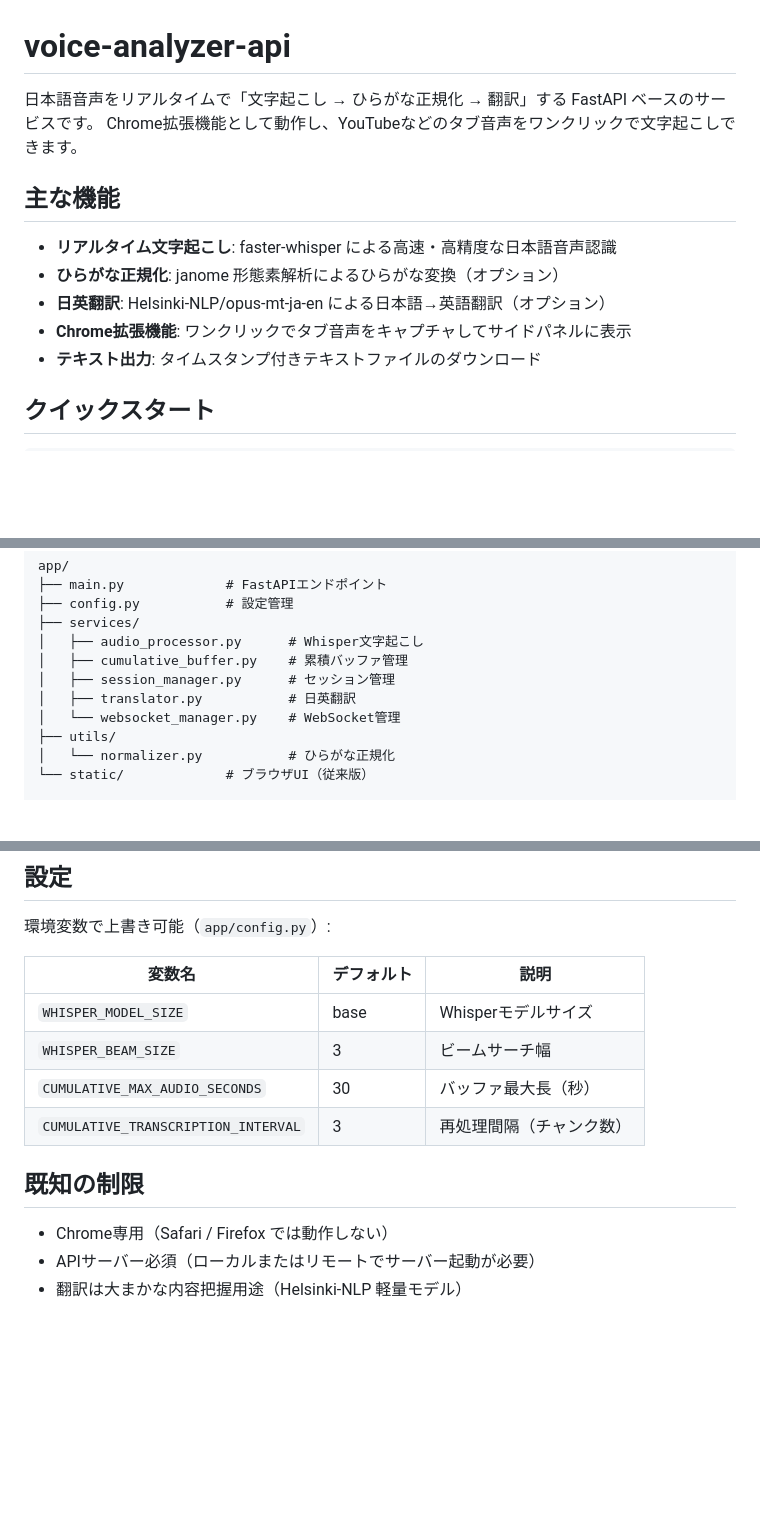
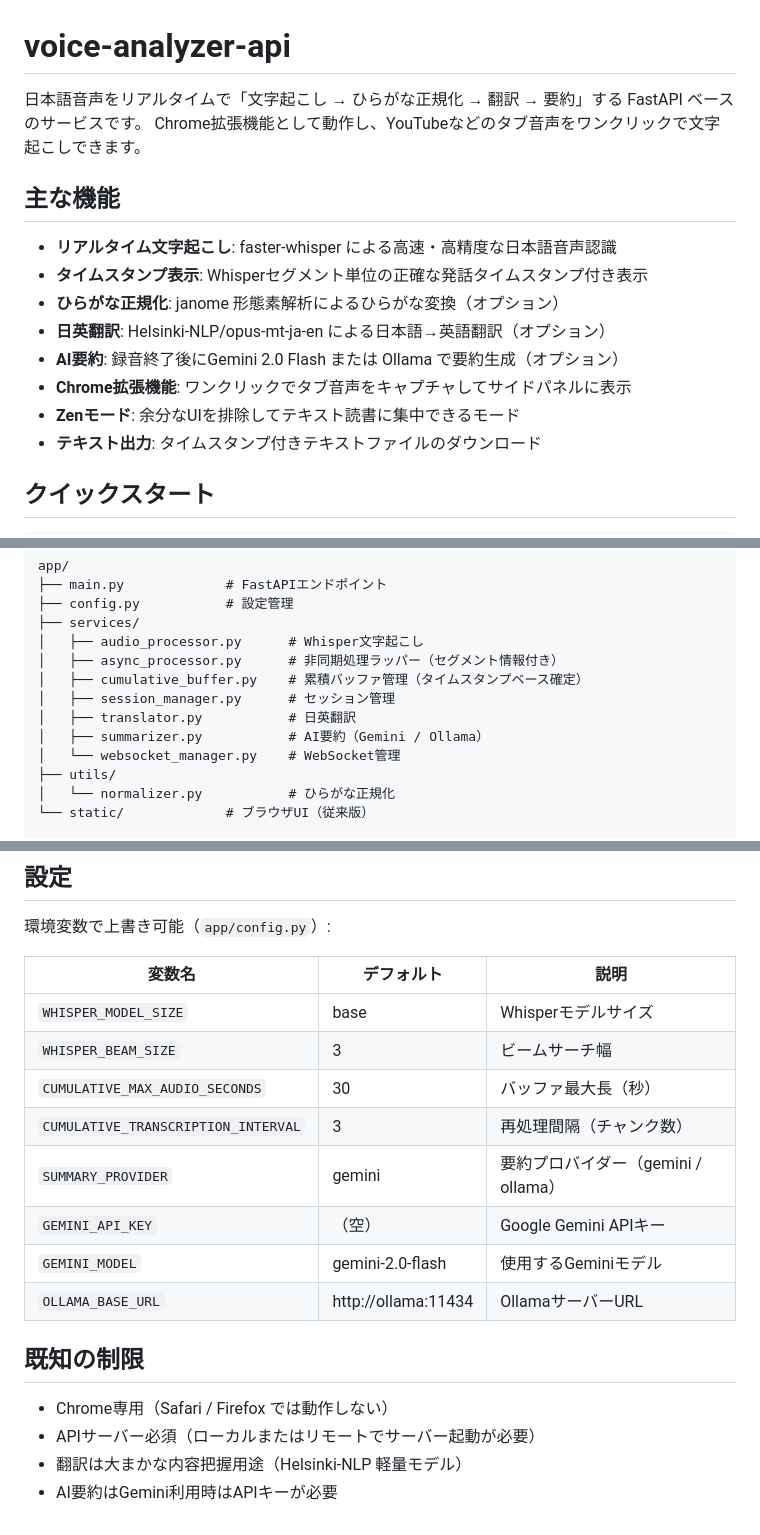
Before and after one commit to north238/voice-analyzer-api, a Markdown page: README.md, 3 parts joined by grey strips. Drawn GitHub-style; blank space fills up the shorter version.

Commit message:
改修：README.md更新

```diff
--- a/README.md
+++ b/README.md
@@ -1,14 +1,17 @@
 # voice-analyzer-api
 
-日本語音声をリアルタイムで「文字起こし → ひらがな正規化 → 翻訳」する FastAPI ベースのサービスです。
+日本語音声をリアルタイムで「文字起こし → ひらがな正規化 → 翻訳 → 要約」する FastAPI ベースのサービスです。
 Chrome拡張機能として動作し、YouTubeなどのタブ音声をワンクリックで文字起こしできます。
 
 ## 主な機能
 
 - **リアルタイム文字起こし**: faster-whisper による高速・高精度な日本語音声認識
+- **タイムスタンプ表示**: Whisperセグメント単位の正確な発話タイムスタンプ付き表示
 - **ひらがな正規化**: janome 形態素解析によるひらがな変換（オプション）
 - **日英翻訳**: Helsinki-NLP/opus-mt-ja-en による日本語→英語翻訳（オプション）
+- **AI要約**: 録音終了後にGemini 2.0 Flash または Ollama で要約生成（オプション）
 - **Chrome拡張機能**: ワンクリックでタブ音声をキャプチャしてサイドパネルに表示
+- **Zenモード**: 余分なUIを排除してテキスト読書に集中できるモード
 - **テキスト出力**: タイムスタンプ付きテキストファイルのダウンロード
 
 ## クイックスタート
@@ -98,9 +103,11 @@ app/
 ├── config.py           # 設定管理
 ├── services/
 │   ├── audio_processor.py      # Whisper文字起こし
-│   ├── cumulative_buffer.py    # 累積バッファ管理
+│   ├── async_processor.py      # 非同期処理ラッパー（セグメント情報付き）
+│   ├── cumulative_buffer.py    # 累積バッファ管理（タイムスタンプベース確定）
 │   ├── session_manager.py      # セッション管理
 │   ├── translator.py           # 日英翻訳
+│   ├── summarizer.py           # AI要約（Gemini / Ollama）
 │   └── websocket_manager.py    # WebSocket管理
 ├── utils/
 │   └── normalizer.py           # ひらがな正規化
@@ -117,15 +124,20 @@ docs/                   # 実装ドキュメント
 
 環境変数で上書き可能（`app/config.py`）:
 
-| 変数名                              | デフォルト | 説明                     |
-| ----------------------------------- | ---------- | ------------------------ |
-| `WHISPER_MODEL_SIZE`                | base       | Whisperモデルサイズ      |
-| `WHISPER_BEAM_SIZE`                 | 3          | ビームサーチ幅           |
-| `CUMULATIVE_MAX_AUDIO_SECONDS`      | 30         | バッファ最大長（秒）     |
-| `CUMULATIVE_TRANSCRIPTION_INTERVAL` | 3          | 再処理間隔（チャンク数） |
+| 変数名                              | デフォルト              | 説明                     |
+| ----------------------------------- | ----------------------- | ------------------------ |
+| `WHISPER_MODEL_SIZE`                | base                    | Whisperモデルサイズ      |
+| `WHISPER_BEAM_SIZE`                 | 3                       | ビームサーチ幅           |
+| `CUMULATIVE_MAX_AUDIO_SECONDS`      | 30                      | バッファ最大長（秒）     |
+| `CUMULATIVE_TRANSCRIPTION_INTERVAL` | 3                       | 再処理間隔（チャンク数） |
+| `SUMMARY_PROVIDER`                  | gemini                  | 要約プロバイダー（gemini / ollama） |
+| `GEMINI_API_KEY`                    | （空）                  | Google Gemini APIキー    |
+| `GEMINI_MODEL`                      | gemini-2.0-flash        | 使用するGeminiモデル     |
+| `OLLAMA_BASE_URL`                   | http://ollama:11434     | OllamaサーバーURL        |
 
 ## 既知の制限
 
 - Chrome専用（Safari / Firefox では動作しない）
 - APIサーバー必須（ローカルまたはリモートでサーバー起動が必要）
 - 翻訳は大まかな内容把握用途（Helsinki-NLP 軽量モデル）
+- AI要約はGemini利用時はAPIキーが必要
```
Also changed, not shown: other parts of README.md (+3 -1 lines).
